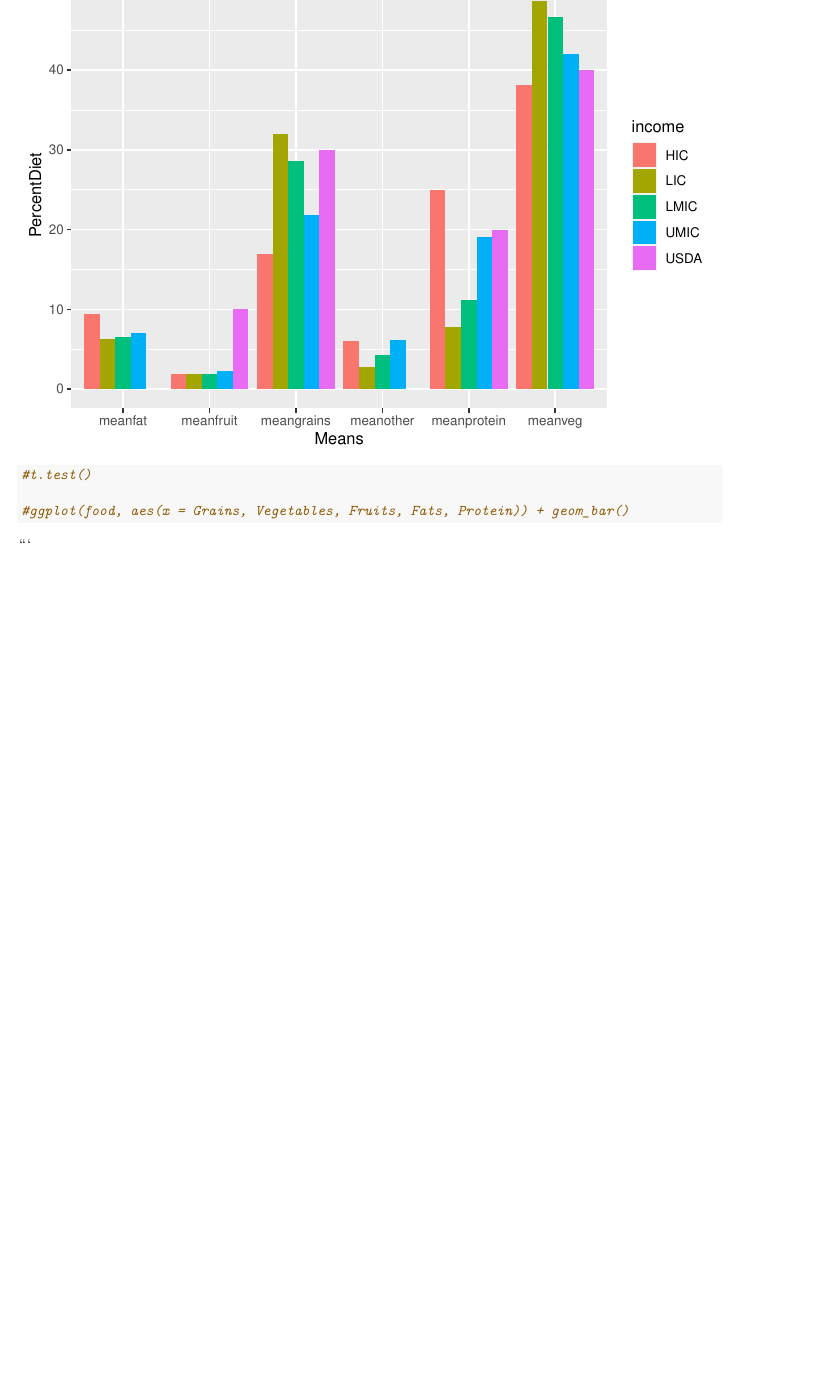
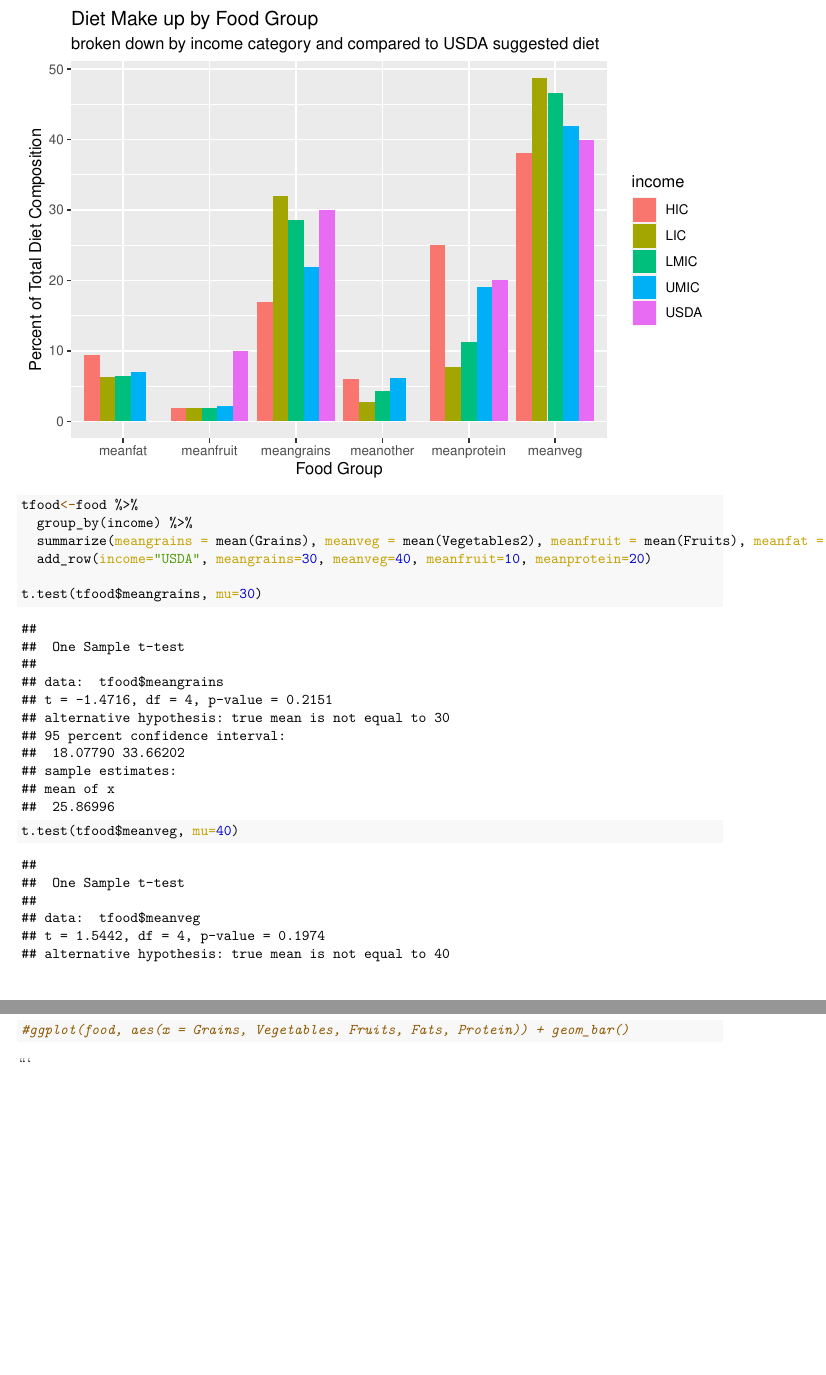
Before and after one commit to STA198F2021/yay-stats, an R Markdown document (project.Rmd): part of page 2 of 2 before the commit and two parts of pages 2 and 3 of 3 after it, the two joined at a grey line, cut at the place of the change, the shorter picture padded with empty space. The pictures show the output file project.pdf that the author committed with the source.

Commit message:
t tests?

````diff
--- a/project.Rmd
+++ b/project.Rmd
@@ -48,6 +48,14 @@ meanfoodincome <- food %>%
   add_row(income="USDA", meangrains=30, meanveg=40, meanfruit=10, meanprotein=20) %>%
   pivot_longer(cols=meangrains:meanother, names_to = "Means", values_to = "PercentDiet")
 
-  ggplot(data=meanfoodincome, aes(x=Means, y=PercentDiet, fill=income))+geom_col(position="dodge")
+ggplot(data=meanfoodincome, aes(x=Means, y=PercentDiet, fill=income))+geom_col(position="dodge") + labs(x="Food Group", y="Percent of Total Diet Composition", title="Diet Make up by Food Group", subtitle="broken down by income category and compared to USDA suggested diet")
+```
 
-#t.test()
+```{r}
+tfood<-food %>%
+  group_by(income) %>%
+  summarize(meangrains = mean(Grains), meanveg = mean(Vegetables2), meanfruit = mean(Fruits), meanfat = mean(Fats), meanprotein = mean(Protein), meanother = mean(Other)) %>%
+  add_row(income="USDA", meangrains=30, meanveg=40, meanfruit=10, meanprotein=20)
+
+t.test(tfood$meangrains, mu=30)
+t.test(tfood$meanveg, mu=40)
````
Also changed, not shown: project.pdf, project.Rmd (4 more changed lines).
